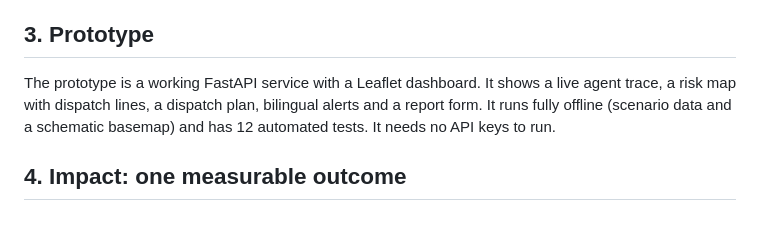
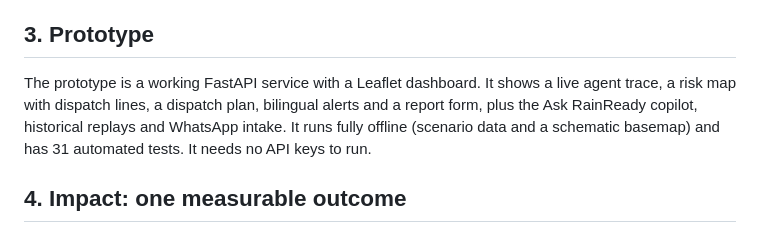
Before and after one commit to MadhavSekhri/rainready-blr, a Markdown page: docs/PROBLEM_STATEMENT.md, the part around the change. Rendered like a GitHub page.

Commit message:
docs: update prototype summary and test count

```diff
--- a/docs/PROBLEM_STATEMENT.md
+++ b/docs/PROBLEM_STATEMENT.md
@@ -32,7 +32,7 @@ RainReady BLR is an **agentic early-action system** for ward and zonal control r
 
 ## 3. Prototype
 
-The prototype is a working FastAPI service with a Leaflet dashboard. It shows a live agent trace, a risk map with dispatch lines, a dispatch plan, bilingual alerts and a report form. It runs fully offline (scenario data and a schematic basemap) and has 12 automated tests. It needs no API keys to run.
+The prototype is a working FastAPI service with a Leaflet dashboard. It shows a live agent trace, a risk map with dispatch lines, a dispatch plan, bilingual alerts and a report form, plus the Ask RainReady copilot, historical replays and WhatsApp intake. It runs fully offline (scenario data and a schematic basemap) and has 31 automated tests. It needs no API keys to run.
 
 ## 4. Impact: one measurable outcome
 
```
